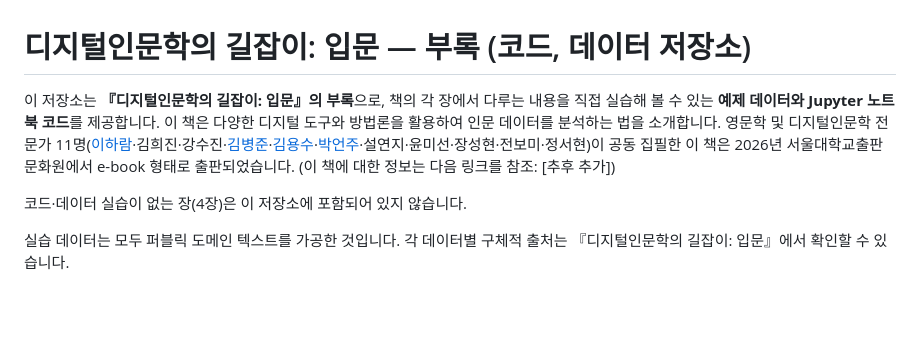
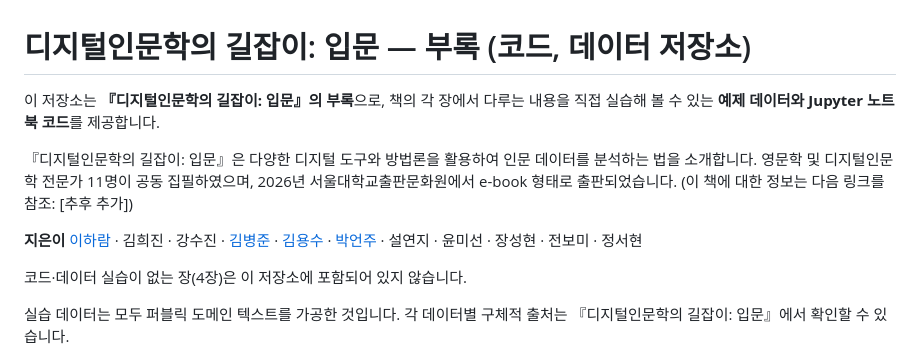
Before and after one commit to digitalhumanitiestextbook/dhtextbook, a Markdown page: README.md, the part around the change. Drawn GitHub-style; blank space fills up the shorter version.

Commit message:
mod: modify readme

```diff
--- a/README.md
+++ b/README.md
@@ -1,6 +1,11 @@
 # 디지털인문학의 길잡이: 입문 — 부록 (코드, 데이터 저장소)
 
-이 저장소는 **『디지털인문학의 길잡이: 입문』의 부록**으로, 책의 각 장에서 다루는 내용을 직접 실습해 볼 수 있는 **예제 데이터와 Jupyter 노트북 코드**를 제공합니다. 이 책은 다양한 디지털 도구와 방법론을 활용하여 인문 데이터를 분석하는 법을 소개합니다. 영문학 및 디지털인문학 전문가 11명([이하람](https://cls.snu.ac.kr/snu__professor/%ec%9d%b4%ed%95%98%eb%9e%8c/)·김희진·강수진·[김병준](https://byungjunkim.com)·[김용수](https://jazzy-timpani-51c.notion.site/CV-720152021c234c4baa3d610be64cbc1d?source=copy_link)·[박언주](https://eonjoop.wixsite.com/eonjoopark)·설연지·윤미선·장성현·전보미·정서현)이 공동 집필한 이 책은 2026년 서울대학교출판문화원에서 e-book 형태로 출판되었습니다. (이 책에 대한 정보는 다음 링크를 참조: [추후 추가])
+이 저장소는 **『디지털인문학의 길잡이: 입문』의 부록**으로, 책의 각 장에서 다루는 내용을 직접 실습해 볼 수 있는 **예제 데이터와 Jupyter 노트북 코드**를 제공합니다.
+
+『디지털인문학의 길잡이: 입문』은 다양한 디지털 도구와 방법론을 활용하여 인문 데이터를 분석하는 법을 소개합니다. 영문학 및 디지털인문학 전문가 11명이 공동 집필하였으며, 2026년 서울대학교출판문화원에서 e-book 형태로 출판되었습니다.
+(이 책에 대한 정보는 다음 링크를 참조: [추후 추가])
+
+**지은이** [이하람](https://cls.snu.ac.kr/snu__professor/%ec%9d%b4%ed%95%98%eb%9e%8c/) · 김희진 · 강수진 · [김병준](https://byungjunkim.com) · [김용수](https://jazzy-timpani-51c.notion.site/CV-720152021c234c4baa3d610be64cbc1d?source=copy_link) · [박언주](https://eonjoop.wixsite.com/eonjoopark) · 설연지 · 윤미선 · 장성현 · 전보미 · 정서현
 
 코드·데이터 실습이 없는 장(4장)은 이 저장소에 포함되어 있지 않습니다.
 
```
